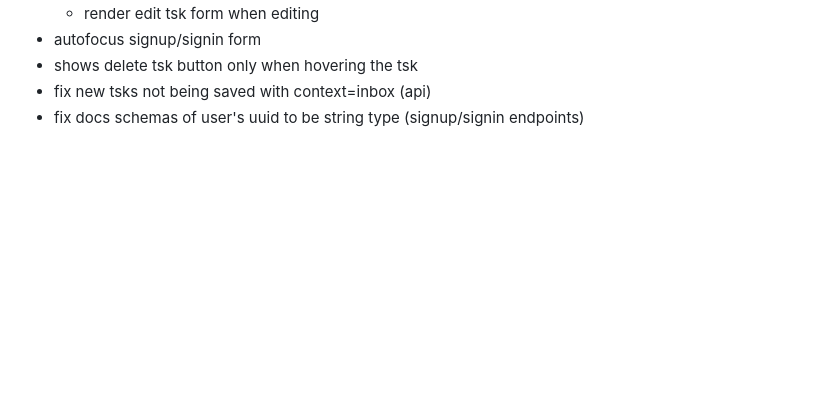
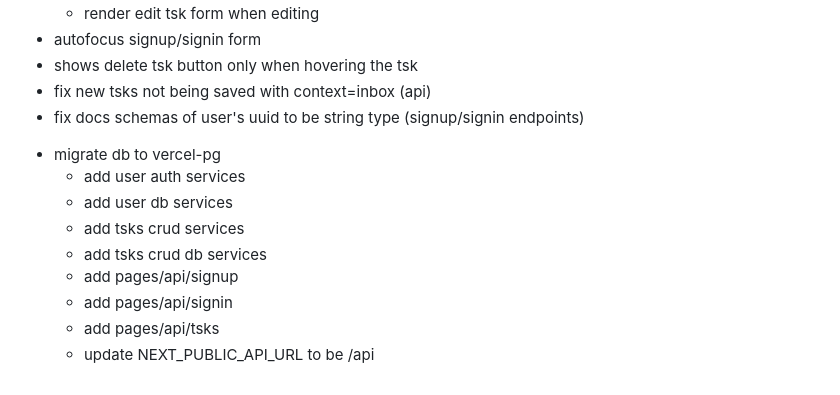
Before and after one commit to luanrv00/tsks, a Markdown page: docs/todos.md, the part around the change. Rendered like a GitHub page; blank space fills up the shorter version.

Commit message:
docs: update todos

```diff
--- a/docs/todos.md
+++ b/docs/todos.md
@@ -95,3 +95,12 @@
 - shows delete tsk button only when hovering the tsk
 - fix new tsks not being saved with context=inbox (api)
 - fix docs schemas of user's uuid to be string type (signup/signin endpoints)
++ migrate db to vercel-pg
+    + add user auth services
+    + add user db services
+    + add tsks crud services
+    + add tsks crud db services
+    - add pages/api/signup
+    - add pages/api/signin
+    - add pages/api/tsks
+    - update NEXT_PUBLIC_API_URL to be /api
```
